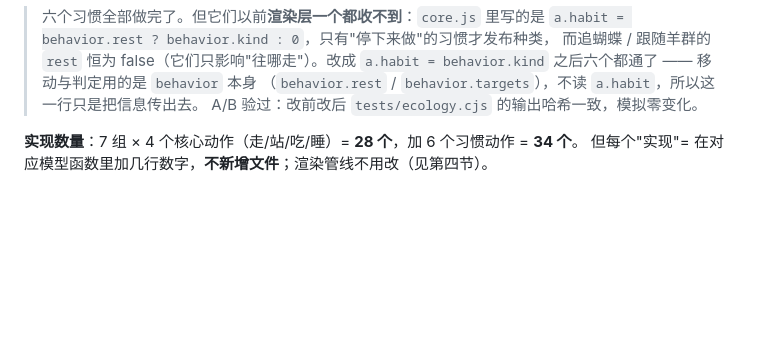
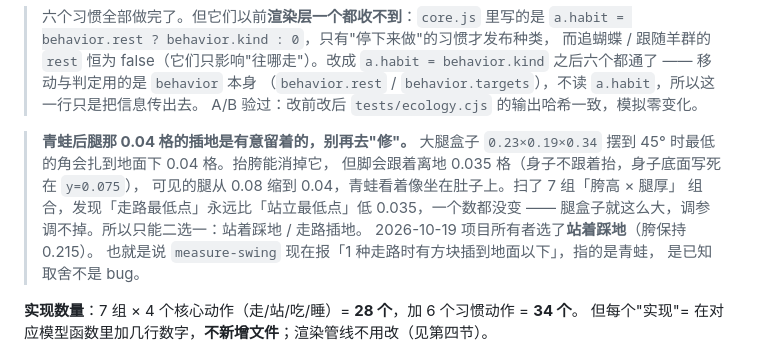
Before and after one commit to vdmont/ecogarden, a Markdown page: docs/动作表.md, the part around the change. Rendered like a GitHub page; blank space fills up the shorter version.

Commit message:
docs: 记下青蛙后腿那 0.04 格插地是有意保留的取舍
抬胯能消掉插地，但脚会跟着离地 0.035 格，青蛙看着像坐在肚子上。扫了 7 组
「胯高 × 腿厚」确认「走路最低点」永远比「站立最低点」低 0.035，调参调不掉，
只能二选一。项目所有者选了「站着脚踩地」，胯保持 0.215。

写进动作表，免得下次看到 measure-swing 报「1 种走路时有方块插到地面以下」
又去当 bug 修一遍。

```diff
--- a/docs/动作表.md
+++ b/docs/动作表.md
@@ -44,6 +44,16 @@
 > `a.habit = behavior.kind` 之后六个都通了 —— 移动与判定用的是 `behavior` 本身
 > （`behavior.rest` / `behavior.targets`），不读 `a.habit`，所以这一行只是把信息传出去。
 > A/B 验过：改前改后 `tests/ecology.cjs` 的输出哈希一致，模拟零变化。
+
+> **青蛙后腿那 0.04 格的插地是有意留着的，别再去"修"。** 大腿盒子
+> `0.23×0.19×0.34` 摆到 45° 时最低的角会扎到地面下 0.04 格。抬胯能消掉它，
+> 但脚会跟着离地 0.035 格（身子不跟着抬，身子底面写死在 `y=0.075`），
+> 可见的腿从 0.08 缩到 0.04，青蛙看着像坐在肚子上。扫了 7 组「胯高 × 腿厚」
+> 组合，发现「走路最低点」永远比「站立最低点」低 0.035，一个数都没变 ——
+> 腿盒子就这么大，调参调不掉。所以只能二选一：站着踩地 / 走路插地。
+> 2026-10-19 项目所有者选了**站着踩地**（胯保持 0.215）。
+> 也就是说 `measure-swing` 现在报「1 种走路时有方块插到地面以下」，指的是青蛙，
+> 是已知取舍不是 bug。
 
 **实现数量**：7 组 × 4 个核心动作（走/站/吃/睡）= **28 个**，加 6 个习惯动作 = **34 个**。
 但每个"实现"= 在对应模型函数里加几行数字，**不新增文件**；渲染管线不用改（见第四节）。
```
